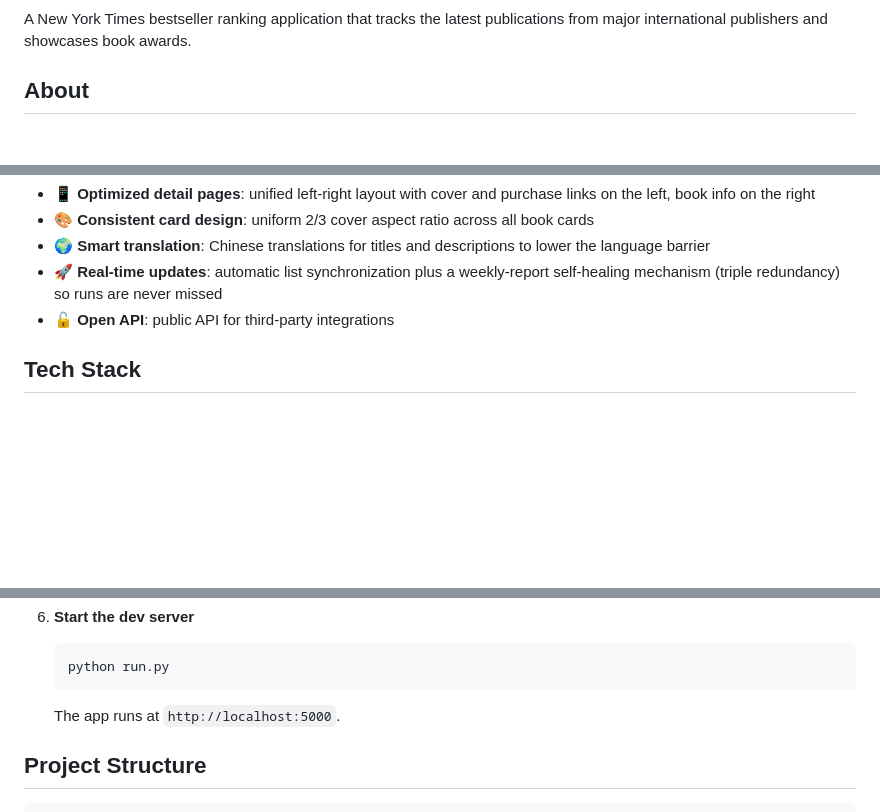
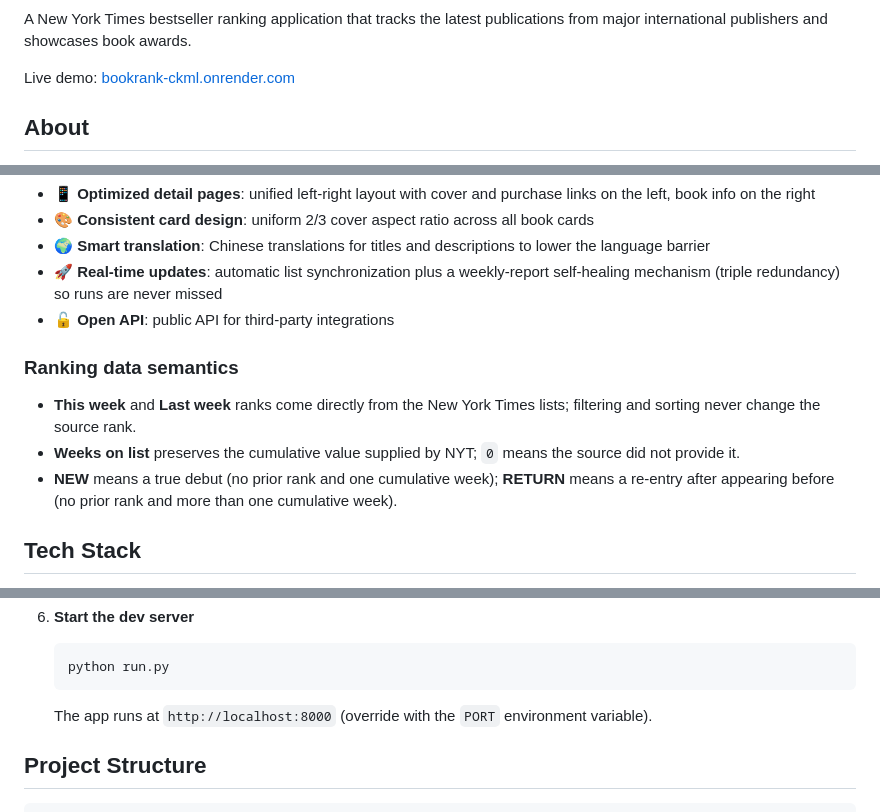
Before and after one commit to gongyijie85/bookrank, a Markdown page: README.en.md, 3 parts joined by grey strips. GitHub-like rendering; blank space fills up the shorter version.

Commit message:
docs: update repository topics and README

````diff
--- a/README.en.md
+++ b/README.en.md
@@ -11,5 +12,7 @@
 
 A New York Times bestseller ranking application that tracks the latest publications from major international publishers and showcases book awards.
+
+Live demo: [bookrank-ckml.onrender.com](https://bookrank-ckml.onrender.com)
 
 ## About
 
@@ -28,6 +31,12 @@ BookRank aggregates quality book information from around the world, providing re
 - 🌍 **Smart translation**: Chinese translations for titles and descriptions to lower the language barrier
 - 🚀 **Real-time updates**: automatic list synchronization plus a weekly-report self-healing mechanism (triple redundancy) so runs are never missed
 - 🔓 **Open API**: public API for third-party integrations
+
+### Ranking data semantics
+
+- **This week** and **Last week** ranks come directly from the New York Times lists; filtering and sorting never change the source rank.
+- **Weeks on list** preserves the cumulative value supplied by NYT; `0` means the source did not provide it.
+- **NEW** means a true debut (no prior rank and one cumulative week); **RETURN** means a re-entry after appearing before (no prior rank and more than one cumulative week).
 
 ## Tech Stack
 
@@ -105,7 +114,7 @@ BookRank aggregates quality book information from around the world, providing re
    python run.py
    ```
 
-   The app runs at `http://localhost:5000`.
+   The app runs at `http://localhost:8000` (override with the `PORT` environment variable).
 
 ## Project Structure
 
````
Also changed, not shown: other parts of README.en.md (+1 -0 lines), README.md (+10 -1 lines).
